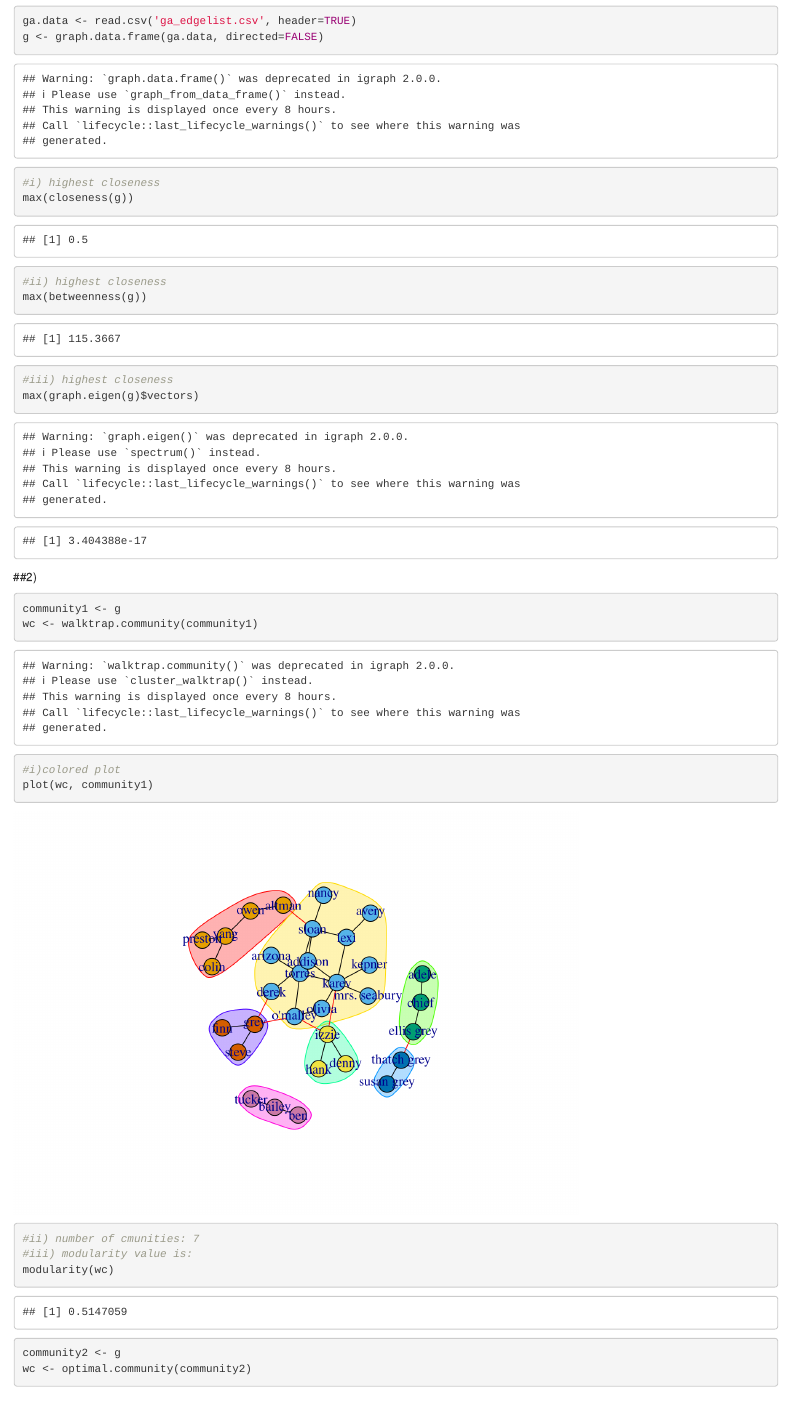
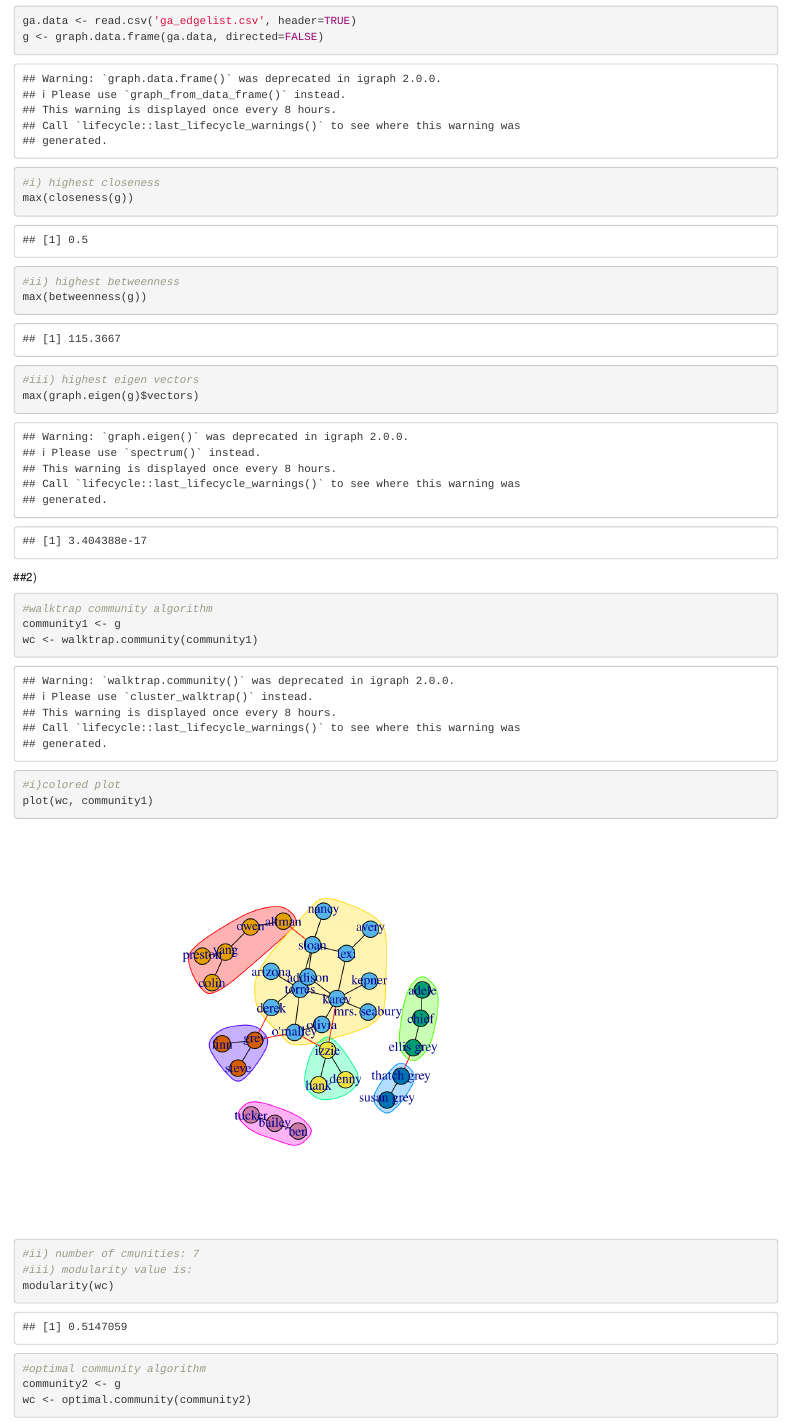
Before and after one commit to igalts/ass3, an R Markdown document (md.Rmd): the page in a window 1100 px wide, from 450 px down. Rendered offline with R 4.5, knitr and Pandoc, with nearby package versions; drawn as R Markdown's standard HTML page in place of the format the file asks for; code that draws random numbers runs with fixed seeds of ours.

Commit message:
updated
error in comments

````diff
--- a/md.Rmd
+++ b/md.Rmd
@@ -18,14 +18,15 @@ ga.data <- read.csv('ga_edgelist.csv', header=TRUE)
 g <- graph.data.frame(ga.data, directed=FALSE)
 #i) highest closeness
 max(closeness(g))
-#ii) highest closeness
+#ii) highest betweenness
 max(betweenness(g))
-#iii) highest closeness
+#iii) highest eigen vectors
 max(graph.eigen(g)$vectors)
 ```
 
 ##2)
 ```{r 2 name}
+#walktrap community algorithm
 community1 <- g
 wc <- walktrap.community(community1)
 #i)colored plot
@@ -34,7 +35,7 @@ plot(wc, community1)
 #iii) modularity value is:
 modularity(wc)
 
-
+#optimal community algorithm
 community2 <- g
 wc <- optimal.community(community2)
 #i)colored plot
````
Also changed, not shown: md.html, md.Rmd (4 more changed lines), 1 other file.
